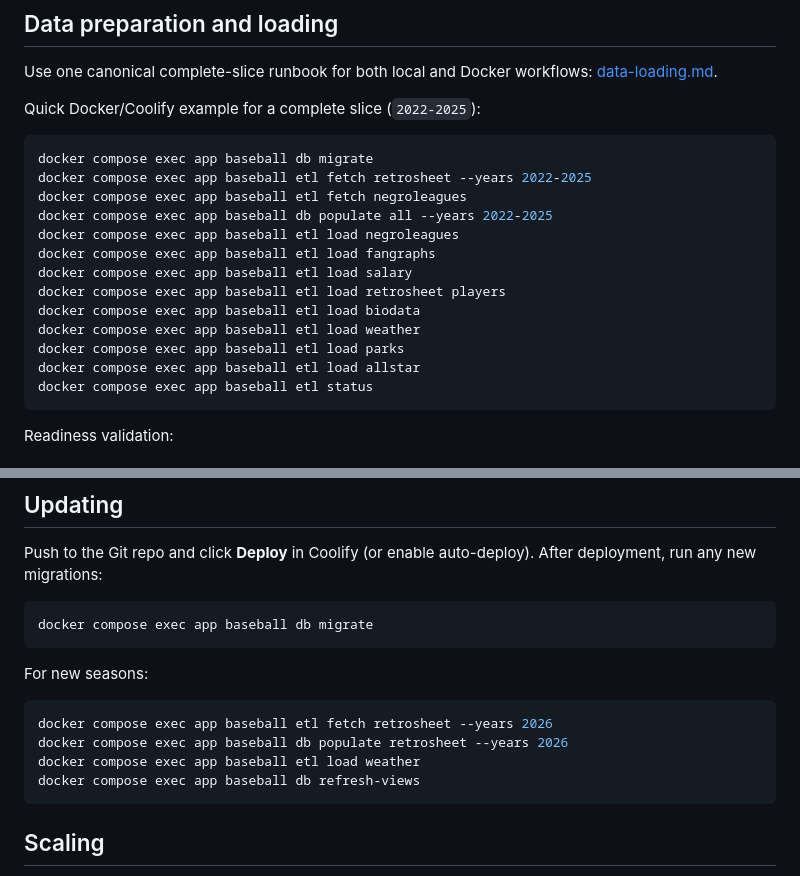
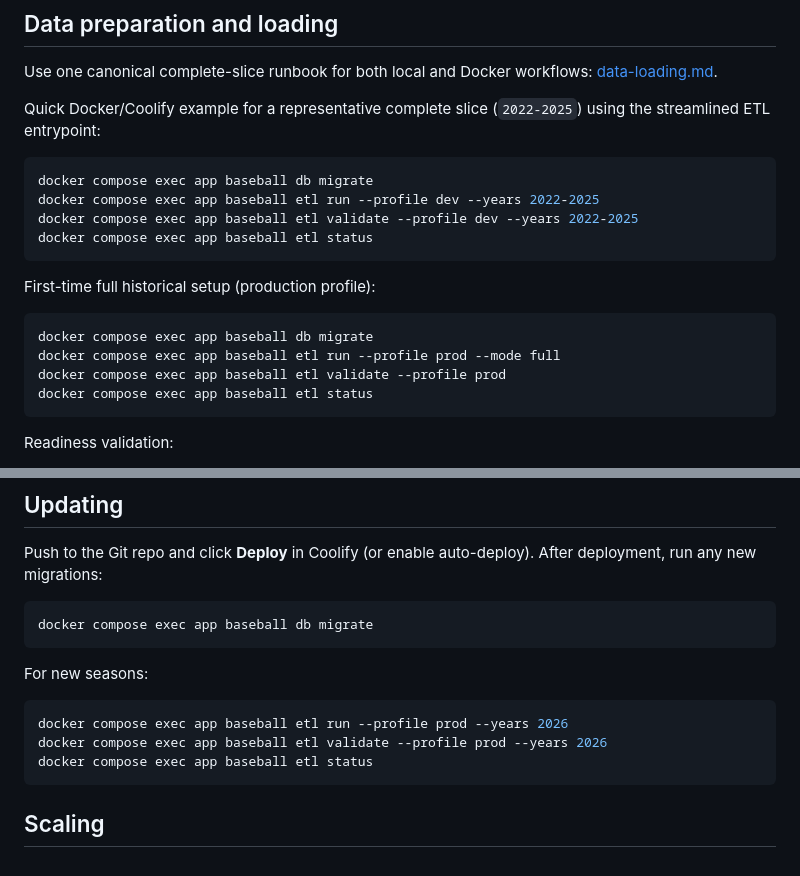
Before and after one commit to stormlightlabs/baseball, a Markdown page: conf/README.md, 2 parts joined by grey strips. GitHub-like rendering.

Commit message:
docs: update deploy docs

````diff
--- a/conf/README.md
+++ b/conf/README.md
@@ -46,21 +46,21 @@ Optional: `GITHUB_CLIENT_ID`, `GITHUB_CLIENT_SECRET`, `CODEBERG_CLIENT_ID`, `COD
 Use one canonical complete-slice runbook for both local and Docker workflows:
 [data-loading.md](../docs/internal/data-loading.md).
 
-Quick Docker/Coolify example for a complete slice (`2022-2025`):
+Quick Docker/Coolify example for a representative complete slice (`2022-2025`) using the streamlined ETL entrypoint:
 
 ```bash
 docker compose exec app baseball db migrate
-docker compose exec app baseball etl fetch retrosheet --years 2022-2025
-docker compose exec app baseball etl fetch negroleagues
-docker compose exec app baseball db populate all --years 2022-2025
-docker compose exec app baseball etl load negroleagues
-docker compose exec app baseball etl load fangraphs
-docker compose exec app baseball etl load salary
-docker compose exec app baseball etl load retrosheet players
-docker compose exec app baseball etl load biodata
-docker compose exec app baseball etl load weather
-docker compose exec app baseball etl load parks
-docker compose exec app baseball etl load allstar
+docker compose exec app baseball etl run --profile dev --years 2022-2025
+docker compose exec app baseball etl validate --profile dev --years 2022-2025
+docker compose exec app baseball etl status
+```
+
+First-time full historical setup (production profile):
+
+```bash
+docker compose exec app baseball db migrate
+docker compose exec app baseball etl run --profile prod --mode full
+docker compose exec app baseball etl validate --profile prod
 docker compose exec app baseball etl status
 ```
 
@@ -81,10 +81,9 @@ docker compose exec app baseball db migrate
 For new seasons:
 
 ```bash
-docker compose exec app baseball etl fetch retrosheet --years 2026
-docker compose exec app baseball db populate retrosheet --years 2026
-docker compose exec app baseball etl load weather
-docker compose exec app baseball db refresh-views
+docker compose exec app baseball etl run --profile prod --years 2026
+docker compose exec app baseball etl validate --profile prod --years 2026
+docker compose exec app baseball etl status
 ```
 
 ## Scaling
````
